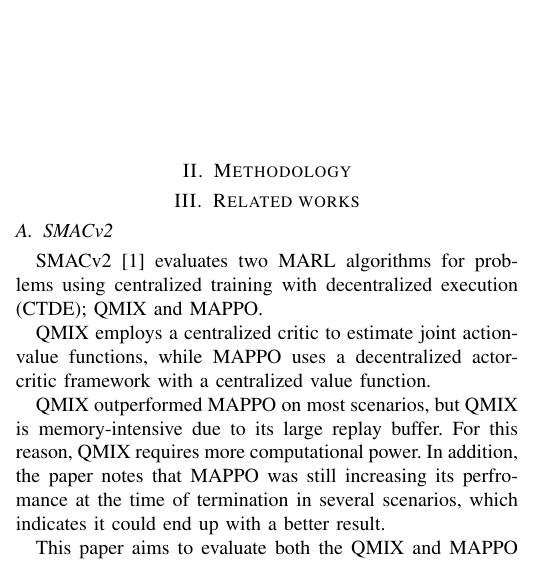
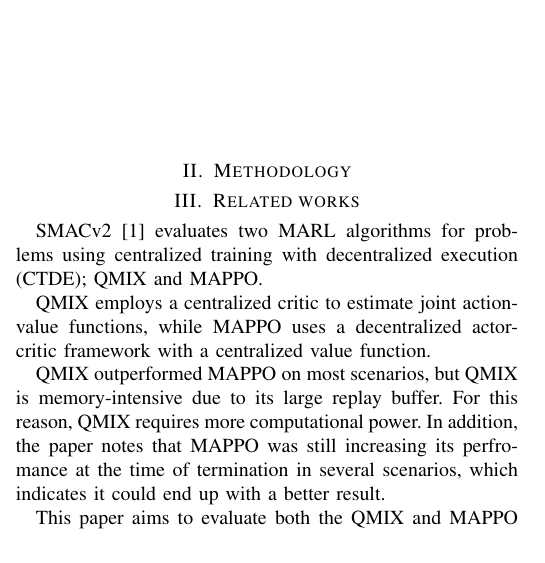
Before and after one commit to eliaslr/RoadAI-project, a LaTeX paper (project-paper.tex): part of one column of the page, cut so that both start at the same text. Compiled offline with pdfLaTeX.

```diff
--- a/project-paper.tex
+++ b/project-paper.tex
@@ -107,7 +107,6 @@
 % -----------------------------------
 % ---------- RELATED WORK -----------
 \section{Related works}
-\subsection{SMACv2}
 SMACv2 \cite{ellis2022smacv2} evaluates two MARL algorithms for problems using centralized training with
 decentralized execution (CTDE); QMIX and MAPPO.
 
```
